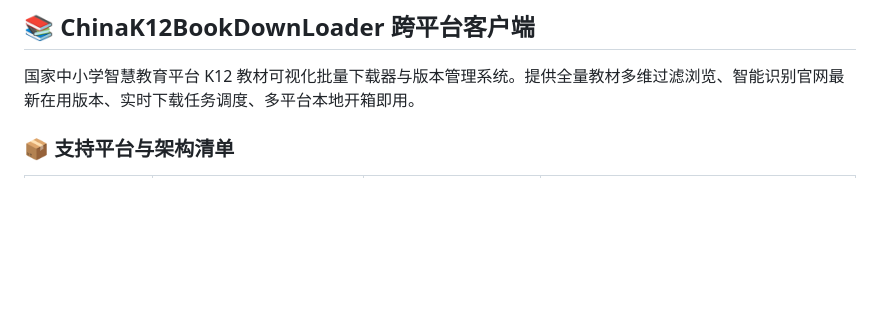
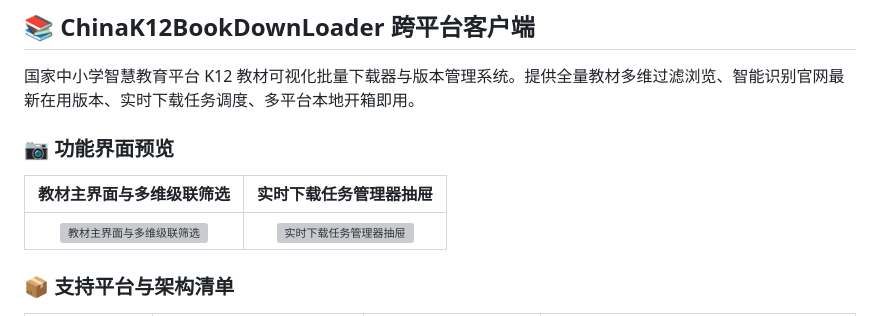
Before and after one commit to chemny/k12-books, a Markdown page: .github/release-notes/intro.md, the part around the change. Rendered like a GitHub page; blank space fills up the shorter version; grey boxes are pictures that could not be loaded.

Commit message:
docs: 增加教材多维筛选与下载管理器功能预览图并同步至 Release 说明

```diff
--- a/.github/release-notes/intro.md
+++ b/.github/release-notes/intro.md
@@ -1,6 +1,12 @@
 ## 📚 ChinaK12BookDownLoader 跨平台客户端
 
 国家中小学智慧教育平台 K12 教材可视化批量下载器与版本管理系统。提供全量教材多维过滤浏览、智能识别官网最新在用版本、实时下载任务调度、多平台本地开箱即用。
+
+### 📷 功能界面预览
+
+| 教材主界面与多维级联筛选 | 实时下载任务管理器抽屉 |
+| :---: | :---: |
+| <img src="https://raw.githubusercontent.com/scott20201225/ChinaK12BookDownLoader/main/assets/preview-main.png" alt="教材主界面与多维级联筛选" width="460" /> | <img src="https://raw.githubusercontent.com/scott20201225/ChinaK12BookDownLoader/main/assets/preview-drawer.png" alt="实时下载任务管理器抽屉" width="460" /> |
 
 ### 📦 支持平台与架构清单
 
```
Also changed, not shown: README.md (+8 -0 lines), assets/preview-drawer.png (added), assets/preview-main.png (added).
